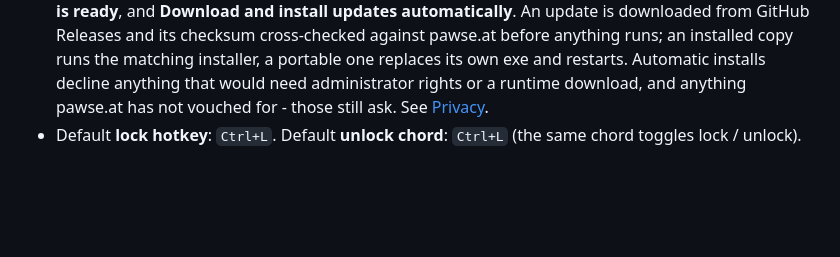
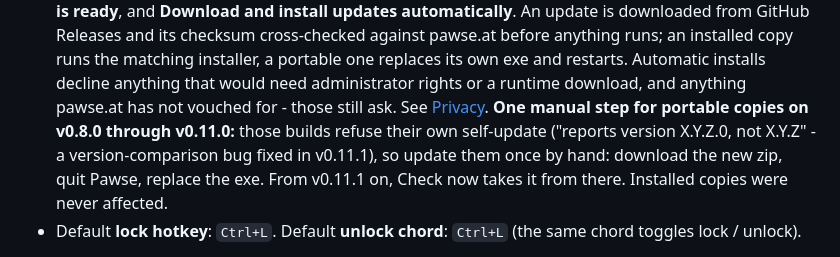
Before and after one commit to phoen-ix/pawse, a Markdown page: README.md, the part around the change. Drawn GitHub-style; blank space fills up the shorter version.

Commit message:
docs: tell portable users on v0.8.0-v0.11.0 to update by hand once
Those builds refuse their own self-update (the version-comparison bug fixed in
v0.11.1), so the step to v0.11.1 has to be done manually; from there on Check now works.

Co-Authored-By: Claude Fable 5.1 <noreply@anthropic.com>
Claude-Session: https://claude.ai/code/session_01JTbHNbNQRMG8onts62vVKu

```diff
--- a/README.md
+++ b/README.md
@@ -63,6 +63,11 @@ installers are built from [`packaging/`](packaging/).
   installer, a portable one replaces its own exe and restarts. Automatic installs decline
   anything that would need administrator rights or a runtime download, and anything pawse.at
   has not vouched for - those still ask. See [Privacy](#privacy).
+  **One manual step for portable copies on v0.8.0 through v0.11.0:** those builds refuse
+  their own self-update ("reports version X.Y.Z.0, not X.Y.Z" - a version-comparison bug
+  fixed in v0.11.1), so update them once by hand: download the new zip, quit Pawse, replace
+  the exe. From v0.11.1 on, Check now takes it from there. Installed copies were never
+  affected.
 - Default **lock hotkey**: `Ctrl+L`. Default **unlock chord**: `Ctrl+L` (the same chord toggles lock / unlock).
 
 While locked, a small floating popup shows on the displays you choose - one, several, or
```
